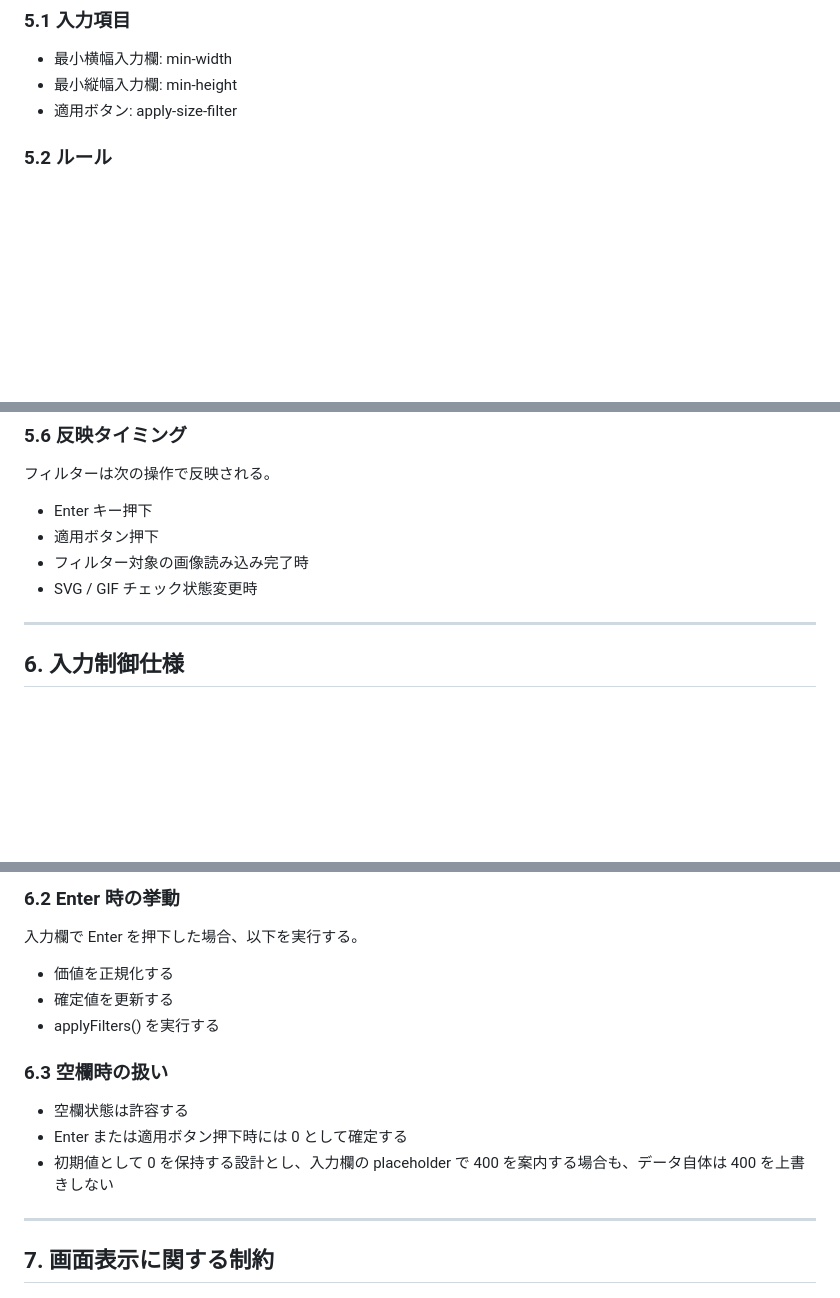
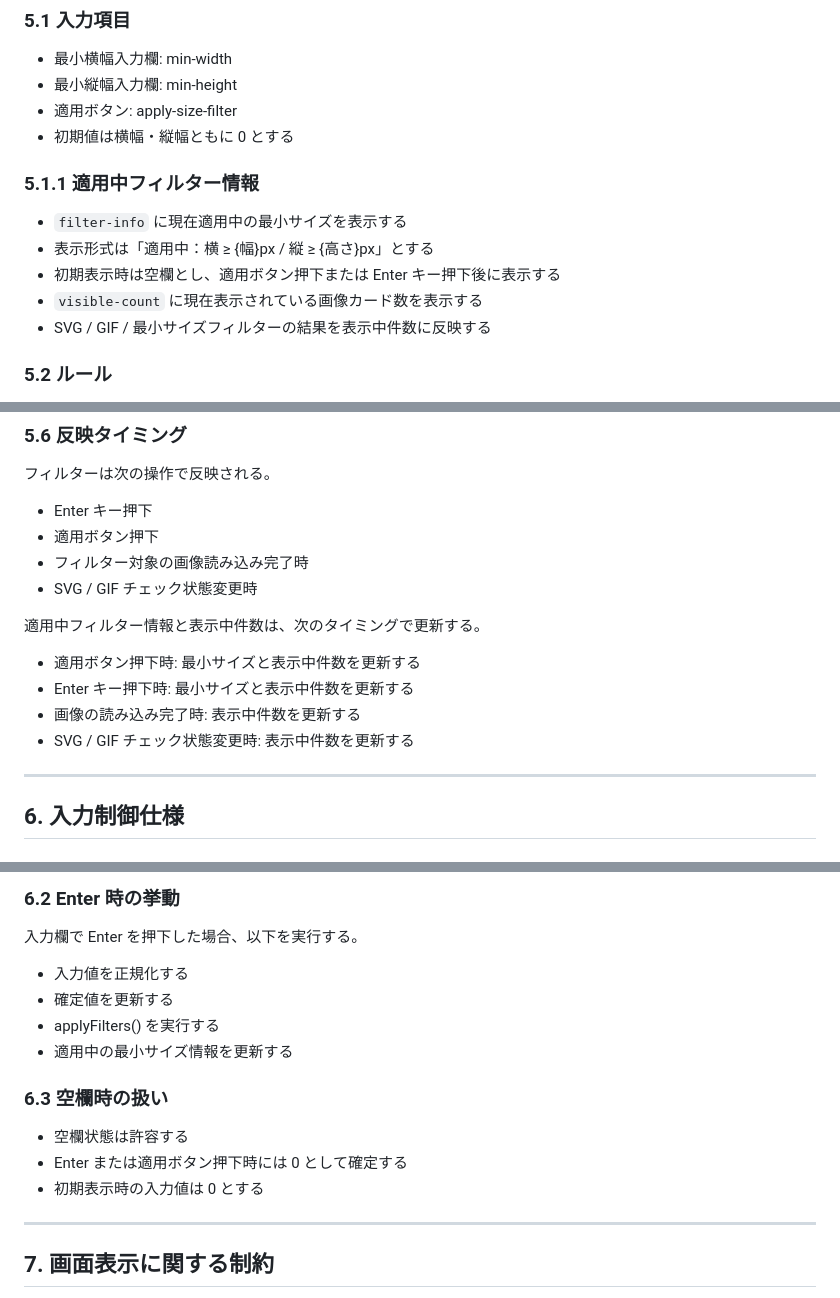
Before and after one commit to n-i-practice/chrome-extension-image-extractor, a Markdown page: docs/VIEWER_SPEC.md, 3 parts joined by grey strips. Rendered like a GitHub page; blank space fills up the shorter version.

Commit message:
ビューアーのフィルター表示仕様を追記

```diff
--- a/docs/VIEWER_SPEC.md
+++ b/docs/VIEWER_SPEC.md
@@ -174,6 +174,15 @@ viewer は以下の 3 つの状態を持つ。
 - 最小横幅入力欄: min-width
 - 最小縦幅入力欄: min-height
 - 適用ボタン: apply-size-filter
+- 初期値は横幅・縦幅ともに 0 とする
+
+### 5.1.1 適用中フィルター情報
+
+- `filter-info` に現在適用中の最小サイズを表示する
+- 表示形式は「適用中：横 ≥ {幅}px / 縦 ≥ {高さ}px」とする
+- 初期表示時は空欄とし、適用ボタン押下または Enter キー押下後に表示する
+- `visible-count` に現在表示されている画像カード数を表示する
+- SVG / GIF / 最小サイズフィルターの結果を表示中件数に反映する
 
 ### 5.2 ルール
 
@@ -222,6 +231,13 @@ commitMinSizeFilter() は以下の流れで値を正規化する。
 - フィルター対象の画像読み込み完了時
 - SVG / GIF チェック状態変更時
 
+適用中フィルター情報と表示中件数は、次のタイミングで更新する。
+
+- 適用ボタン押下時: 最小サイズと表示中件数を更新する
+- Enter キー押下時: 最小サイズと表示中件数を更新する
+- 画像の読み込み完了時: 表示中件数を更新する
+- SVG / GIF チェック状態変更時: 表示中件数を更新する
+
 ---
 
 ## 6. 入力制御仕様
@@ -241,15 +257,16 @@ commitMinSizeFilter() は以下の流れで値を正規化する。
 
 入力欄で Enter を押下した場合、以下を実行する。
 
-- 価値を正規化する
+- 入力値を正規化する
 - 確定値を更新する
 - applyFilters() を実行する
+- 適用中の最小サイズ情報を更新する
 
 ### 6.3 空欄時の扱い
 
 - 空欄状態は許容する
 - Enter または適用ボタン押下時には 0 として確定する
-- 初期値として 0 を保持する設計とし、入力欄の placeholder で 400 を案内する場合も、データ自体は 400 を上書きしない
+- 初期表示時の入力値は 0 とする
 
 ---
 
```
Also changed, not shown: other parts of docs/VIEWER_SPEC.md (+2 -0 lines).
